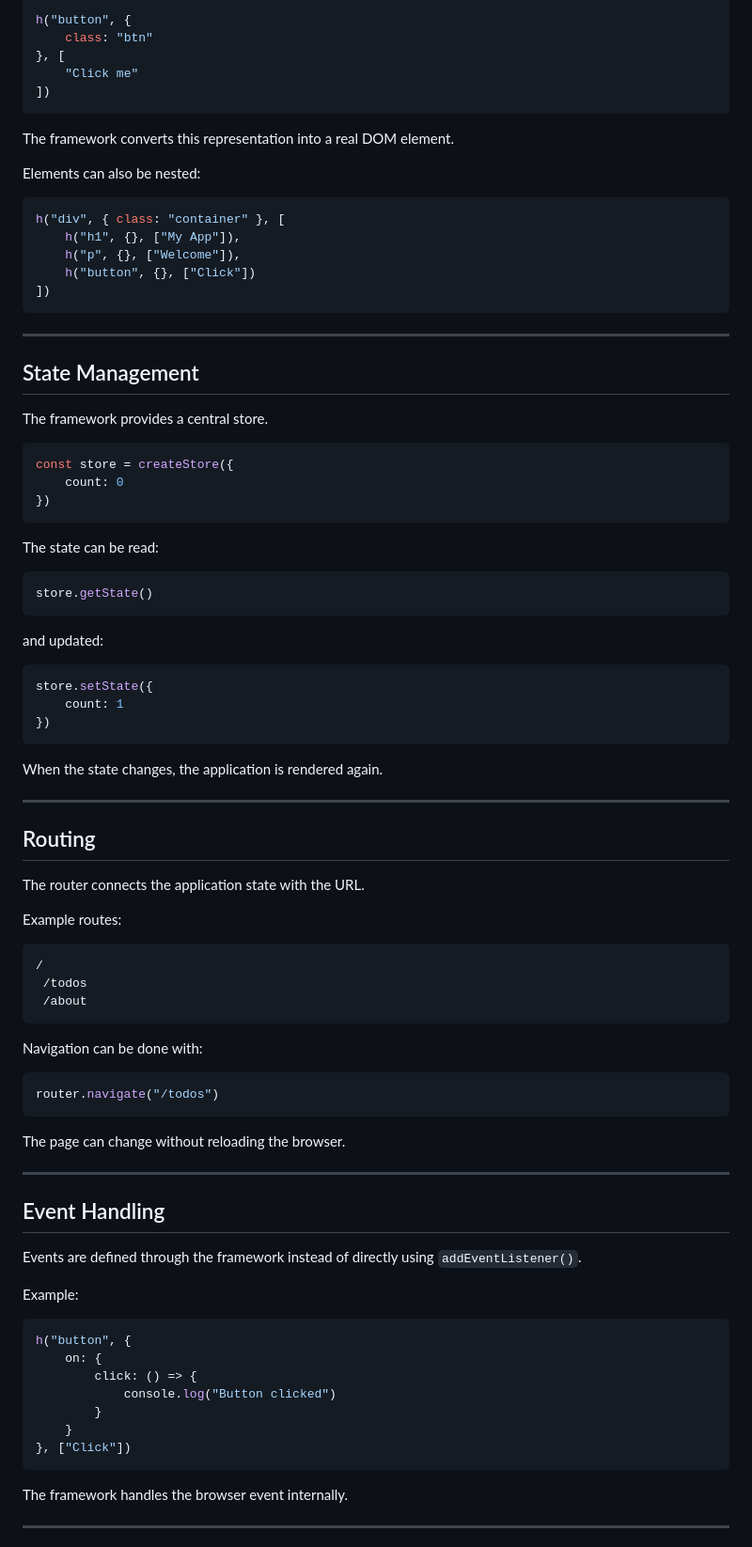
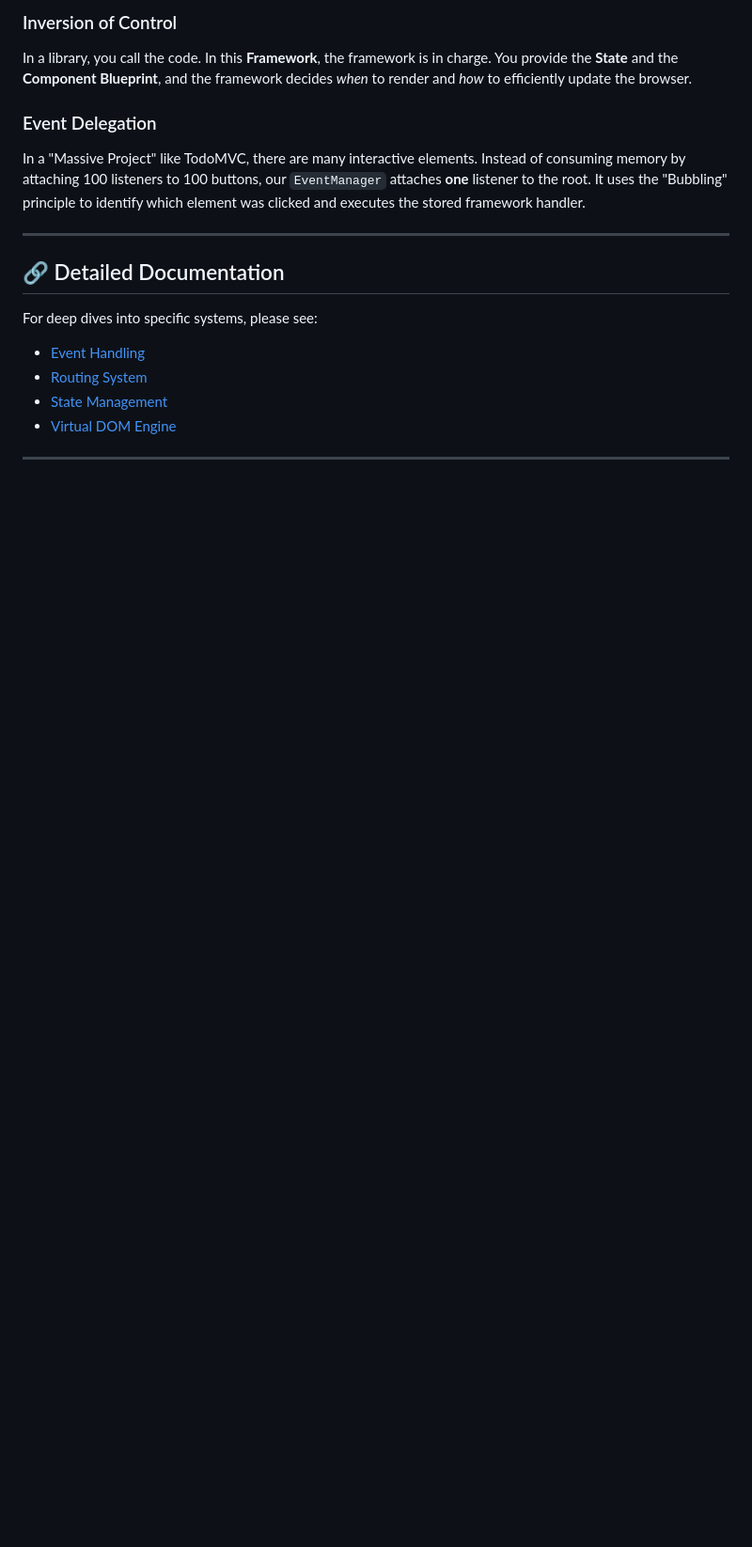
Before and after one commit to hamza201000/Mini-FrameWork, a Markdown page: README.md, the part around one of its changes. Shown at 94% size. Rendered like a GitHub page; blank space fills up the shorter version.

````diff
--- a/README.md
+++ b/README.md
@@ -187,93 +102,17 @@ Instead of manipulating the DOM directly, the framework provides an `h()` functi
 
-```js
-h("button", {
-    class: "btn"
-}, [
-    "Click me"
-])
-```
+### Inversion of Control
+In a library, you call the code. In this **Framework**, the framework is in charge. You provide the **State** and the **Component Blueprint**, and the framework decides *when* to render and *how* to efficiently update the browser.
 
-The framework converts this representation into a real DOM element.
-
-Elements can also be nested:
-
-```js
-h("div", { class: "container" }, [
-    h("h1", {}, ["My App"]),
-    h("p", {}, ["Welcome"]),
-    h("button", {}, ["Click"])
-])
-```
+### Event Delegation
+In a "Massive Project" like TodoMVC, there are many interactive elements. Instead of consuming memory by attaching 100 listeners to 100 buttons, our `EventManager` attaches **one** listener to the root. It uses the "Bubbling" principle to identify which element was clicked and executes the stored framework handler.
 
 ---
 
-## State Management
-
-The framework provides a central store.
-
-```js
-const store = createStore({
-    count: 0
-})
-```
-
-The state can be read:
-
-```js
-store.getState()
-```
-
-and updated:
-
-```js
-store.setState({
-    count: 1
-})
-```
-
-When the state changes, the application is rendered again.
+## 🔗 Detailed Documentation
+For deep dives into specific systems, please see:
+- [Event Handling](./docs/Event_Handling.md)
+- [Routing System](./docs/Routing.md)
+- [State Management](./docs/state_management.md)
+- [Virtual DOM Engine](./docs/VirtualDom.md)
 
 ---
-
-## Routing
-
-The router connects the application state with the URL.
-
-Example routes:
-
-```text
-/
- /todos
- /about
-```
-
-Navigation can be done with:
-
-```js
-router.navigate("/todos")
-```
-
-The page can change without reloading the browser.
-
----
-
-## Event Handling
-
-Events are defined through the framework instead of directly using `addEventListener()`.
-
-Example:
-
-```js
-h("button", {
-    on: {
-        click: () => {
-            console.log("Button clicked")
-        }
-    }
-}, ["Click"])
-```
-
-The framework handles the browser event internally.
-
----
-
````
Also changed, not shown: other parts of README.md (+74 -195 lines).
